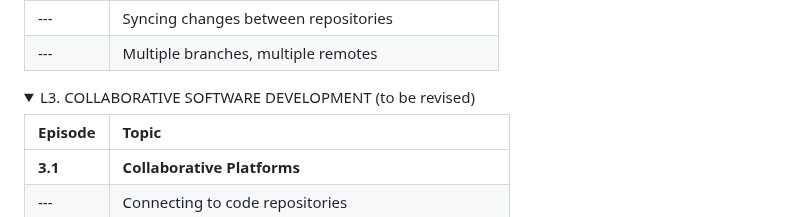
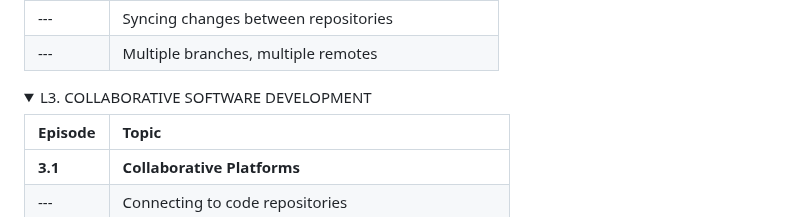
Before and after one commit to 4TUResearchData-Carpentries/workshop_notes, a Markdown page: README.md, the part around the change. Rendered like a GitHub page; folded sections open.

Commit message:
update summary

```diff
--- a/README.md
+++ b/README.md
@@ -71,7 +71,7 @@ L2. BRANCHING AND REMOTE OPERATIONS (to be revised)
 
 <details>
 <summary>
-L3. COLLABORATIVE SOFTWARE DEVELOPMENT (to be revised)
+L3. COLLABORATIVE SOFTWARE DEVELOPMENT
 </summary>
 
 | Episode | Topic |
```
